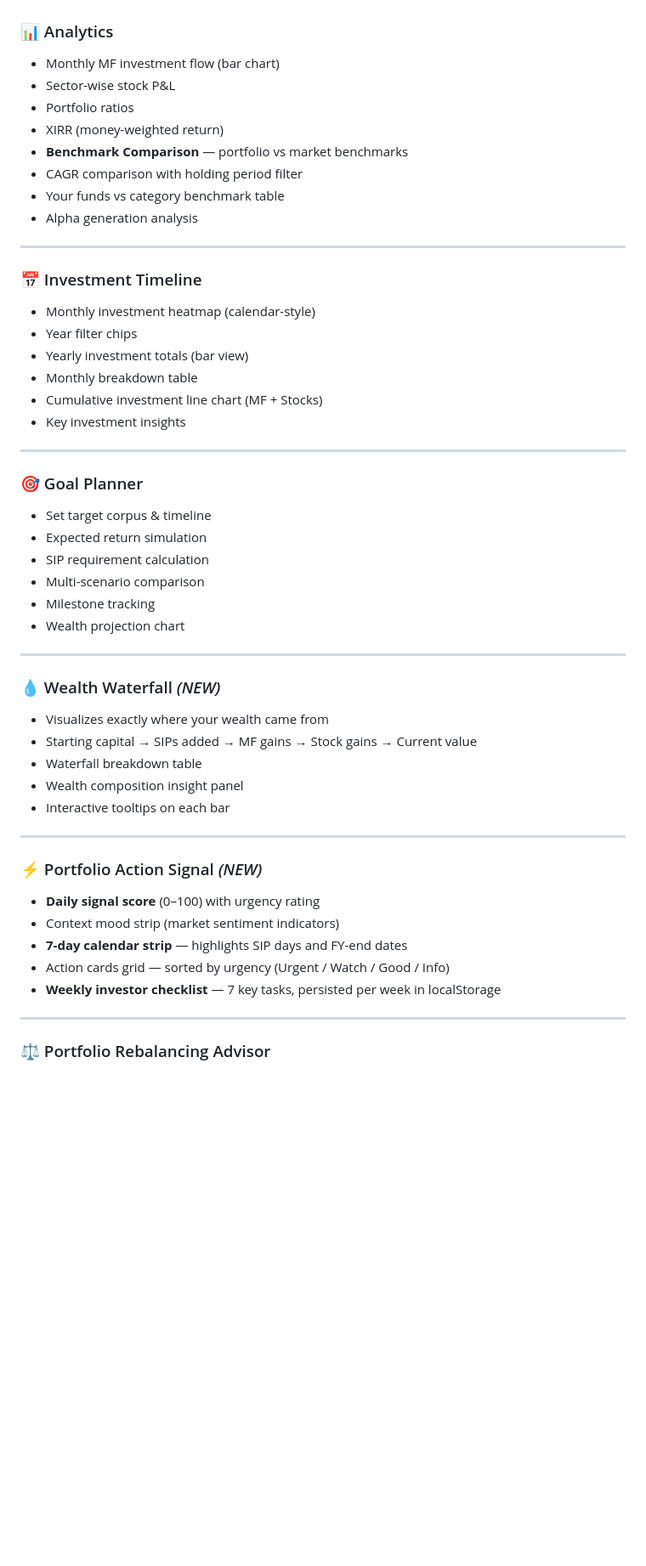
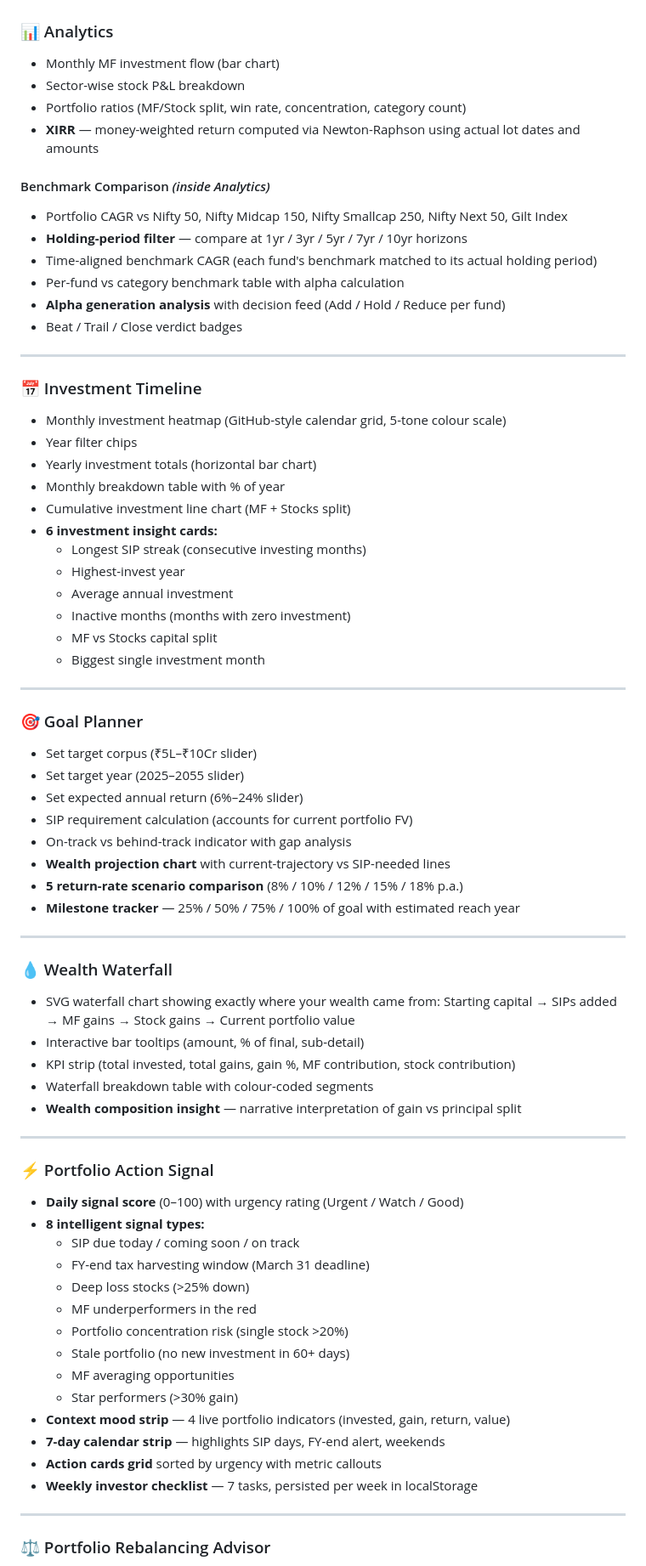
Before and after one commit to riyazpanarwala/portfin, a Markdown page: README.md, the part around one of its changes. Shown at 85% size. Rendered like a GitHub page; blank space fills up the shorter version.

```diff
--- a/README.md
+++ b/README.md
@@ -61,55 +82,78 @@ A powerful, **no-backend personal finance dashboard** to track, analyze, and opt
 ### 📊 Analytics
 
 * Monthly MF investment flow (bar chart)
-* Sector-wise stock P&L
-* Portfolio ratios
-* XIRR (money-weighted return)
-* **Benchmark Comparison** — portfolio vs market benchmarks
-* CAGR comparison with holding period filter
-* Your funds vs category benchmark table
-* Alpha generation analysis
+* Sector-wise stock P&L breakdown
+* Portfolio ratios (MF/Stock split, win rate, concentration, category count)
+* **XIRR** — money-weighted return computed via Newton-Raphson using actual lot dates and amounts
+
+#### Benchmark Comparison *(inside Analytics)*
+
+* Portfolio CAGR vs Nifty 50, Nifty Midcap 150, Nifty Smallcap 250, Nifty Next 50, Gilt Index
+* **Holding-period filter** — compare at 1yr / 3yr / 5yr / 7yr / 10yr horizons
+* Time-aligned benchmark CAGR (each fund's benchmark matched to its actual holding period)
+* Per-fund vs category benchmark table with alpha calculation
+* **Alpha generation analysis** with decision feed (Add / Hold / Reduce per fund)
+* Beat / Trail / Close verdict badges
 
 ---
 
 ### 📅 Investment Timeline
 
-* Monthly investment heatmap (calendar-style)
+* Monthly investment heatmap (GitHub-style calendar grid, 5-tone colour scale)
 * Year filter chips
-* Yearly investment totals (bar view)
-* Monthly breakdown table
-* Cumulative investment line chart (MF + Stocks)
-* Key investment insights
+* Yearly investment totals (horizontal bar chart)
+* Monthly breakdown table with % of year
+* Cumulative investment line chart (MF + Stocks split)
+* **6 investment insight cards:**
+  * Longest SIP streak (consecutive investing months)
+  * Highest-invest year
+  * Average annual investment
+  * Inactive months (months with zero investment)
+  * MF vs Stocks capital split
+  * Biggest single investment month
 
 ---
 
 ### 🎯 Goal Planner
 
-* Set target corpus & timeline
-* Expected return simulation
-* SIP requirement calculation
-* Multi-scenario comparison
-* Milestone tracking
-* Wealth projection chart
+* Set target corpus (₹5L–₹10Cr slider)
+* Set target year (2025–2055 slider)
+* Set expected annual return (6%–24% slider)
+* SIP requirement calculation (accounts for current portfolio FV)
+* On-track vs behind-track indicator with gap analysis
+* **Wealth projection chart** with current-trajectory vs SIP-needed lines
+* **5 return-rate scenario comparison** (8% / 10% / 12% / 15% / 18% p.a.)
+* **Milestone tracker** — 25% / 50% / 75% / 100% of goal with estimated reach year
 
 ---
 
-### 💧 Wealth Waterfall *(NEW)*
+### 💧 Wealth Waterfall
 
-* Visualizes exactly where your wealth came from
-* Starting capital → SIPs added → MF gains → Stock gains → Current value
-* Waterfall breakdown table
-* Wealth composition insight panel
-* Interactive tooltips on each bar
+* SVG waterfall chart showing exactly where your wealth came from:
+  Starting capital → SIPs added → MF gains → Stock gains → Current portfolio value
+* Interactive bar tooltips (amount, % of final, sub-detail)
+* KPI strip (total invested, total gains, gain %, MF contribution, stock contribution)
+* Waterfall breakdown table with colour-coded segments
+* **Wealth composition insight** — narrative interpretation of gain vs principal split
 
 ---
 
-### ⚡ Portfolio Action Signal *(NEW)*
+### ⚡ Portfolio Action Signal
 
-* **Daily signal score** (0–100) with urgency rating
-* Context mood strip (market sentiment indicators)
-* **7-day calendar strip** — highlights SIP days and FY-end dates
-* Action cards grid — sorted by urgency (Urgent / Watch / Good / Info)
-* **Weekly investor checklist** — 7 key tasks, persisted per week in localStorage
+* **Daily signal score** (0–100) with urgency rating (Urgent / Watch / Good)
+* **8 intelligent signal types:**
+  * SIP due today / coming soon / on track
+  * FY-end tax harvesting window (March 31 deadline)
+  * Deep loss stocks (>25% down)
+  * MF underperformers in the red
+  * Portfolio concentration risk (single stock >20%)
+  * Stale portfolio (no new investment in 60+ days)
+  * MF averaging opportunities
+  * Star performers (>30% gain)
+* **Context mood strip** — 4 live portfolio indicators (invested, gain, return, value)
+* **7-day calendar strip** — highlights SIP days, FY-end alert, weekends
+* **Action cards grid** sorted by urgency with metric callouts
+* **Weekly investor checklist** — 7 tasks, persisted per week in localStorage
 
 ---
 
```
Also changed, not shown: other parts of README.md (+97 -36 lines).
